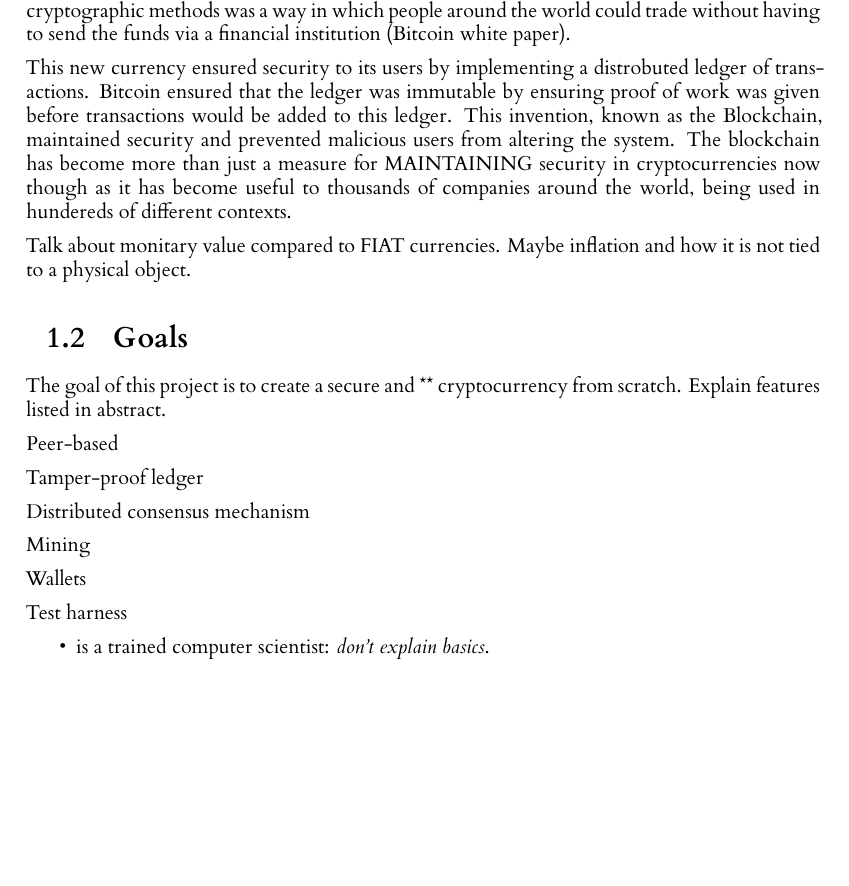
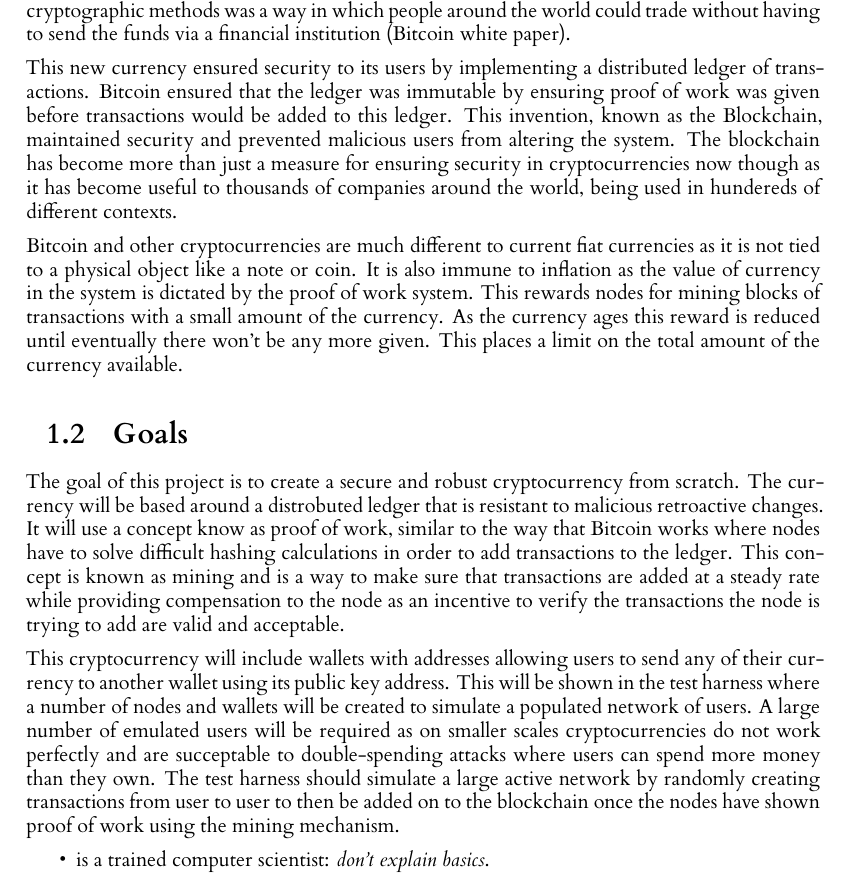
Before and after one commit to seanhorgan98/cryptocurrency, a LaTeX thesis (dissertation/l4proj.tex): part of page 5 of 19, cut so that both start at the same text, the shorter picture padded with empty space. Compiled offline with XeLaTeX.

Commit message:
Finished main part of introduction section

```diff
--- a/dissertation/l4proj.tex
+++ b/dissertation/l4proj.tex
@@ -89,31 +89,35 @@ brainchild* of Bitcoin, invented the worlds first cryptocurrency providing a pee
 not bound to a central bank. This new currency, secured by modern cryptographic methods was a way in
 which people around the world could trade without having to send the funds via a financial institution (Bitcoin white paper).
 
-This new currency ensured security to its users by implementing a distrobuted ledger of transactions. Bitcoin
+This new currency ensured security to its users by implementing a distributed ledger of transactions. Bitcoin
 ensured that the ledger was immutable by ensuring proof of work was given before transactions would be
 added to this ledger. This invention, known as the Blockchain, maintained security and prevented malicious
-users from altering the system. The blockchain has become more than just a measure for MAINTAINING security
+users from altering the system. The blockchain has become more than just a measure for ensuring security
 in cryptocurrencies now though as it has become useful to thousands of companies around the world, being used
 in hundereds of different contexts.
 
-Talk about monitary value compared to FIAT currencies. Maybe inflation and how it is not tied to a physical
-object.
+Bitcoin and other cryptocurrencies are much different to current fiat currencies as it is not tied to a physical
+object like a note or coin. It is also immune to inflation as the value of currency in the system is dictated
+by the proof of work system. This rewards nodes for mining blocks of transactions with a small amount of the
+currency. As the currency ages this reward is reduced until eventually there won't be any more given. This places
+a limit on the total amount of the currency available.
 
 \section{Goals}
-The goal of this project is to create a secure and ** cryptocurrency from scratch.
-Explain features listed in abstract.
+The goal of this project is to create a secure and robust cryptocurrency from scratch. The currency will be based around
+a distrobuted ledger that is resistant to malicious retroactive changes. It will use a concept know as proof of work,
+similar to the way that Bitcoin works where nodes have to solve difficult hashing calculations in order
+to add transactions to the ledger. This concept is known as mining and is a way to make sure that transactions
+are added at a steady rate while providing compensation to the node as an incentive to verify the transactions the node
+is trying to add are valid and acceptable.
 
-Peer-based
+This cryptocurrency will include wallets with addresses allowing users to send any of their currency to another
+wallet using its public key address. This will be shown in the test harness where a number of nodes and wallets
+will be created to simulate a populated network of users. A large number of emulated users will be required as on
+smaller scales cryptocurrencies do not work perfectly and are succeptable to double-spending attacks where users
+can spend more money than they own. The test harness should simulate a large active network by randomly creating
+transactions from user to user to then be added on to the blockchain once the nodes have shown proof of work using
+the mining mechanism.
 
-Tamper-proof ledger
-
-Distributed consensus mechanism
-
-Mining
-
-Wallets
-
-Test harness
 
 \begin{itemize}
     \item
```
Also changed, not shown: dissertation/l4proj.tex (2 more changed lines).
